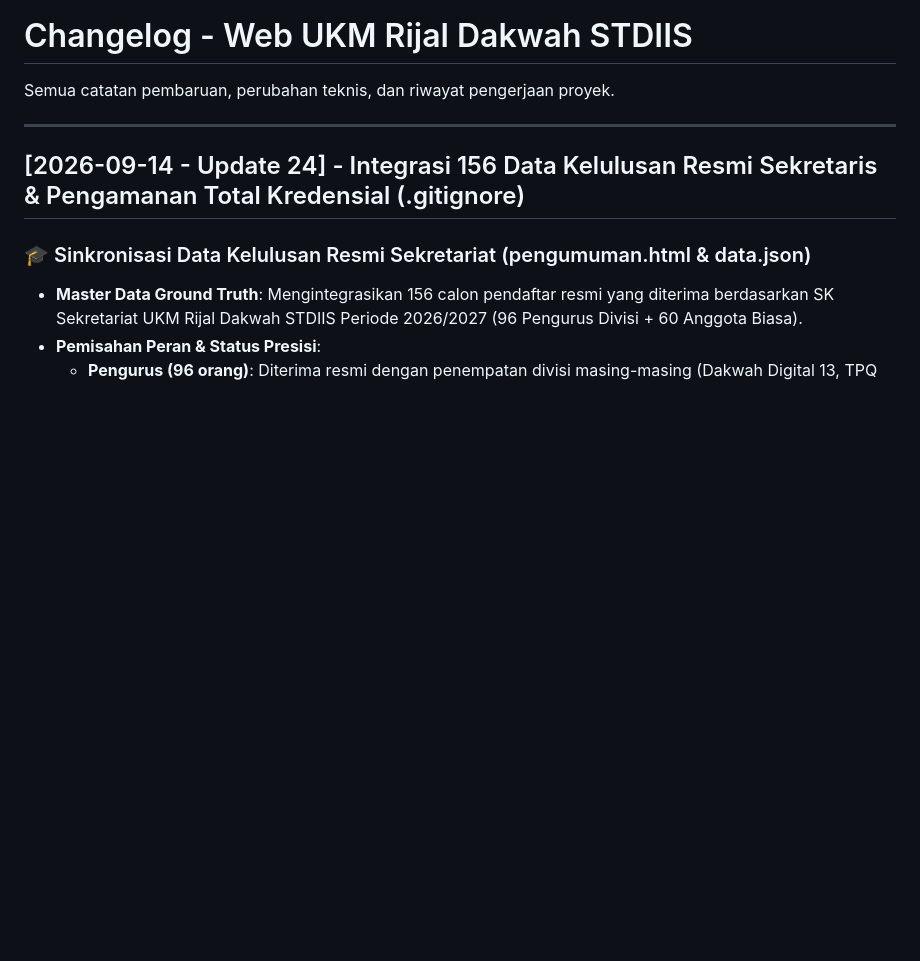
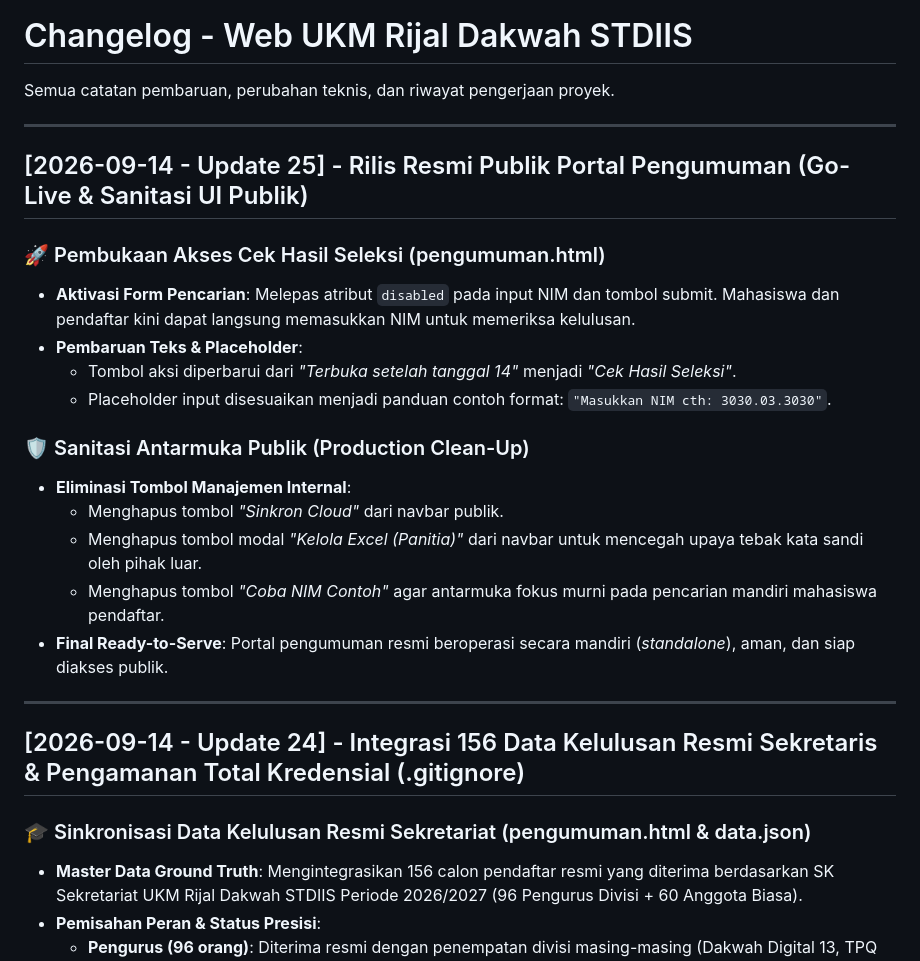
Before and after one commit to rijaldakwahmedialab-dev/RijalDakwah, a Markdown page: CHANGELOG.md, the part around the change. Rendered like a GitHub page; blank space fills up the shorter version.

Commit message:
docs: dokumentasikan Update 25 rilis resmi publik pengumuman.html ke CHANGELOG.md

```diff
--- a/CHANGELOG.md
+++ b/CHANGELOG.md
@@ -1,6 +1,22 @@
 # Changelog - Web UKM Rijal Dakwah STDIIS
 
 Semua catatan pembaruan, perubahan teknis, dan riwayat pengerjaan proyek.
+
+---
+## [2026-09-14 - Update 25] - Rilis Resmi Publik Portal Pengumuman (Go-Live & Sanitasi UI Publik)
+
+### 🚀 Pembukaan Akses Cek Hasil Seleksi (pengumuman.html)
+- **Aktivasi Form Pencarian**: Melepas atribut `disabled` pada input NIM dan tombol submit. Mahasiswa dan pendaftar kini dapat langsung memasukkan NIM untuk memeriksa kelulusan.
+- **Pembaruan Teks & Placeholder**:
+  - Tombol aksi diperbarui dari *"Terbuka setelah tanggal 14"* menjadi *"Cek Hasil Seleksi"*.
+  - Placeholder input disesuaikan menjadi panduan contoh format: `"Masukkan NIM cth: 3030.03.3030"`.
+
+### 🛡️ Sanitasi Antarmuka Publik (Production Clean-Up)
+- **Eliminasi Tombol Manajemen Internal**:
+  - Menghapus tombol *"Sinkron Cloud"* dari navbar publik.
+  - Menghapus tombol modal *"Kelola Excel (Panitia)"* dari navbar untuk mencegah upaya tebak kata sandi oleh pihak luar.
+  - Menghapus tombol *"Coba NIM Contoh"* agar antarmuka fokus murni pada pencarian mandiri mahasiswa pendaftar.
+- **Final Ready-to-Serve**: Portal pengumuman resmi beroperasi secara mandiri (*standalone*), aman, dan siap diakses publik.
 
 ---
 ## [2026-09-14 - Update 24] - Integrasi 156 Data Kelulusan Resmi Sekretaris & Pengamanan Total Kredensial (.gitignore)
```
